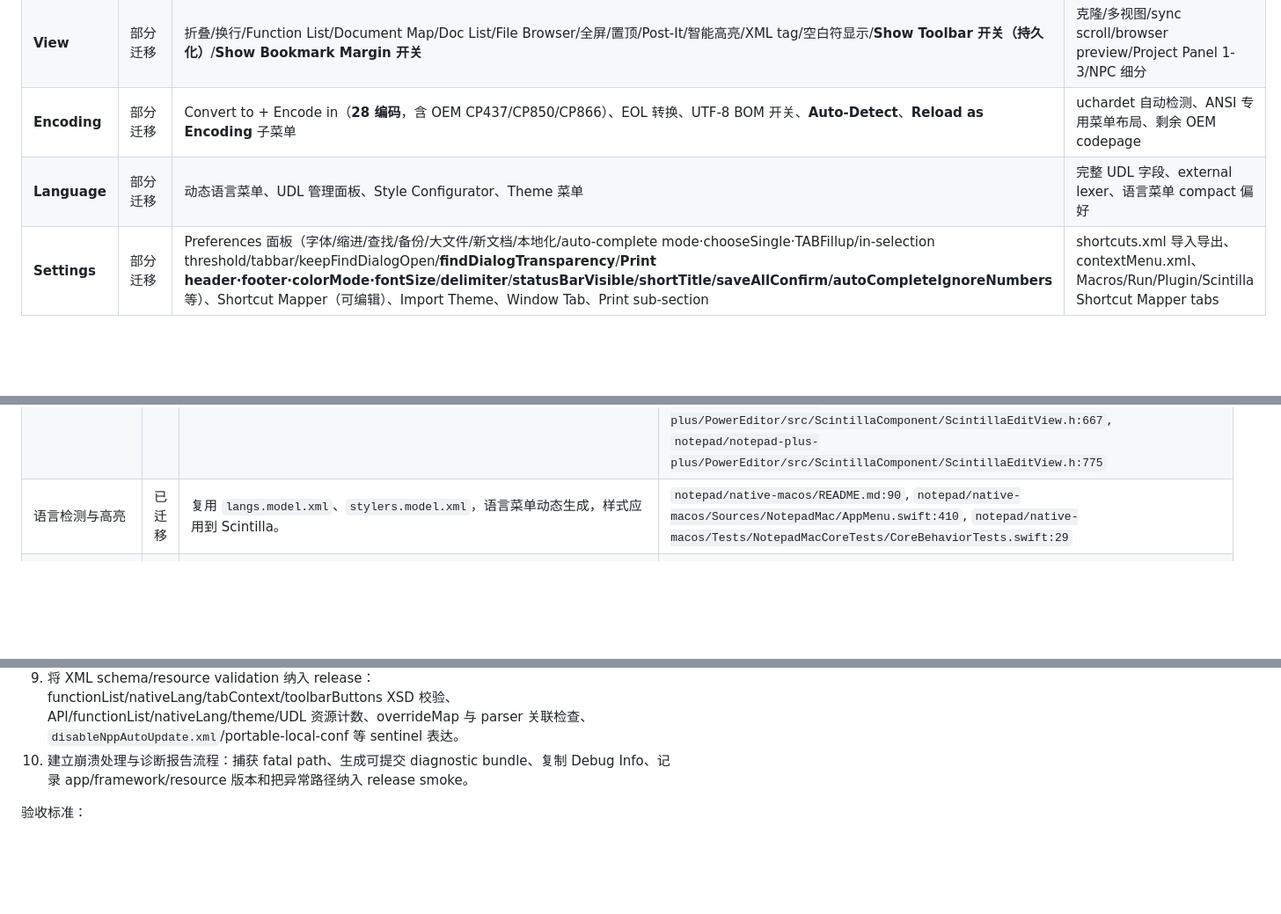
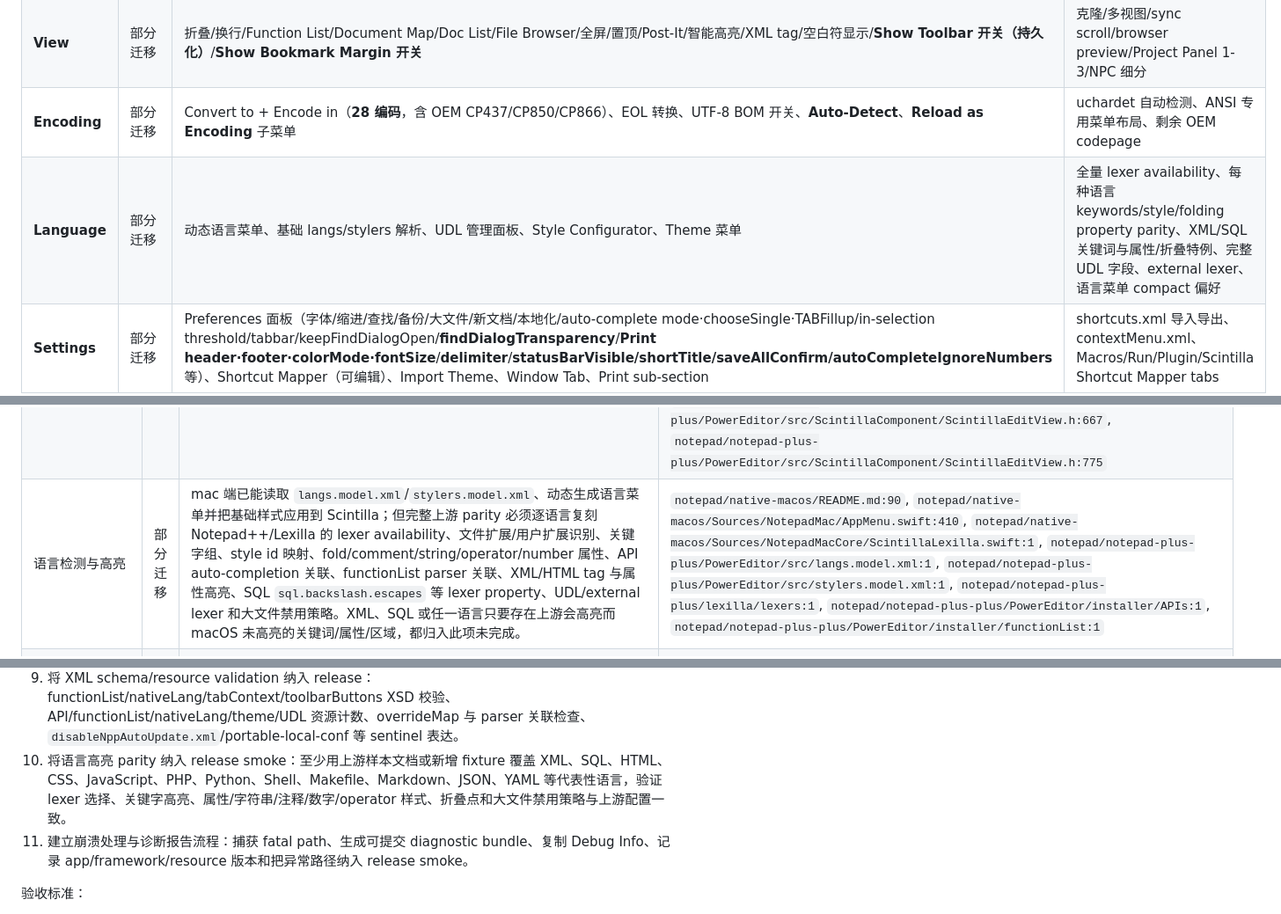
Before and after one commit to RuyimgByCN/Notepad-macOS, a Markdown page: .omx/plans/macos-feature-migration-progress.md, 3 parts joined by grey strips. Shown at 88% size. Drawn GitHub-style; blank space fills up the shorter version.

```diff
--- a/.omx/plans/macos-feature-migration-progress.md
+++ b/.omx/plans/macos-feature-migration-progress.md
@@ -88,7 +89,7 @@ macOS 原生等价方案、兼容层方案或明确的产品级替代实现。
 | **Search** | 部分迁移 | Find/Replace/Incremental/Find in Files/Mark/Style 1-5/书签/Change History 导航/Found Results 工作台/Find in Projects·Finder/Found Results next·prev/In-Selection 可配置阈值/Keep Find Dialog Open/**Find dialog 透明度**/**Bookmark All Matches 菜单入口** | — (P1 search 全部完成) |
 | **View** | 部分迁移 | 折叠/换行/Function List/Document Map/Doc List/File Browser/全屏/置顶/Post-It/智能高亮/XML tag/空白符显示/**Show Toolbar 开关（持久化）**/**Show Bookmark Margin 开关** | 克隆/多视图/sync scroll/browser preview/Project Panel 1-3/NPC 细分 |
 | **Encoding** | 部分迁移 | Convert to + Encode in（**28 编码**，含 OEM CP437/CP850/CP866）、EOL 转换、UTF-8 BOM 开关、**Auto-Detect**、**Reload as Encoding** 子菜单 | uchardet 自动检测、ANSI 专用菜单布局、剩余 OEM codepage |
-| **Language** | 部分迁移 | 动态语言菜单、UDL 管理面板、Style Configurator、Theme 菜单 | 完整 UDL 字段、external lexer、语言菜单 compact 偏好 |
+| **Language** | 部分迁移 | 动态语言菜单、基础 langs/stylers 解析、UDL 管理面板、Style Configurator、Theme 菜单 | 全量 lexer availability、每种语言 keywords/style/folding property parity、XML/SQL 关键词与属性/折叠特例、完整 UDL 字段、external lexer、语言菜单 compact 偏好 |
 | **Settings** | 部分迁移 | Preferences 面板（字体/缩进/查找/备份/大文件/新文档/本地化/auto-complete mode·chooseSingle·TABFillup/in-selection threshold/tabbar/keepFindDialogOpen/**findDialogTransparency**/**Print header·footer·colorMode·fontSize**/**delimiter**/**statusBarVisible/shortTitle/saveAllConfirm/autoCompleteIgnoreNumbers** 等）、Shortcut Mapper（可编辑）、Import Theme、Window Tab、Print sub-section | shortcuts.xml 导入导出、contextMenu.xml、Macros/Run/Plugin/Scintilla Shortcut Mapper tabs |
 | **Tools** | 部分迁移 | MD5/SHA-1/SHA-256/SHA-512（文本/文件/选区） | — |
 | **Macro** | 部分迁移 | 录制/回放/保存/多次运行 | Shortcut Mapper macro tab 集成 |
@@ -155,7 +156,7 @@ macOS 原生等价方案、兼容层方案或明确的产品级替代实现。
 | 编码与 EOL | 部分迁移 | Encoding 菜单支持 **25** 种目标编码（UTF-8/16 变体、ASCII、ISO Latin-1/2/9、Mac Roman、Windows CP1250–1258、GBK、Big5、Shift-JIS、EUC-KR/JP、KOI8-R）的 Convert to 与 Encode in，以及 LF/CRLF/CR 转换与 UTF-8 BOM 开关；仍缺 uchardet 自动检测、ANSI 专用菜单布局、OEM/DOS codepage 全集（437/850/866 等）。 | `notepad/native-macos/Sources/NotepadMac/AppMenu.swift:407`, `notepad/native-macos/Sources/NotepadMacCore/TextFileCodec.swift:53`, `notepad/native-macos/Tests/NotepadMacCoreTests/CoreBehaviorTests.swift:384` |
 | 编辑器引擎 | 已迁移 | 打包时使用 Scintilla Cocoa，Lexilla 通过 C ABI 设置 lexer；开发环境无框架时回退 NSTextView。 | `notepad/native-macos/README.md:111`, `notepad/native-macos/Sources/NotepadMac/EditorSurface.swift:42`, `notepad/native-macos/Sources/NotepadMacCore/ScintillaLexilla.swift:1` |
 | Scintilla adapter 与插件 Scintilla handle | 部分迁移 | mac 端已有 Scintilla Cocoa bridge、通知、fold/hidden lines、indicator/marker 基础接口和 `SCI_*` 消息映射；上游 `ScintillaEditView`/`ScintillaCtrls` 仍包含 plugin-created Scintilla handle（`NPPM_CREATESCINTILLAHANDLE`/lookup/destroy/no-op 兼容语义）、custom word chars、lexer properties（如 `sql.backslash.escapes`/`fold.*`）、margin/marker/indicator parity、hide-line marker notifications、RTL key remap、multi-selection paste/statistics、current-line/caret 内部更新消息和 plugin-facing editor view 获取能力。mac 端需要显式 capability map 与 fallback 诊断，不能只按可用 `SCI_*` 透传。 | `notepad/native-macos/Sources/NotepadMac/EditorSurface.swift:235`, `notepad/native-macos/Sources/NotepadMac/EditorSurface.swift:643`, `notepad/native-macos/Sources/NotepadMac/EditorSurface.swift:834`, `notepad/native-macos/Sources/NotepadMac/EditorSurface.swift:1438`, `notepad/notepad-plus-plus/PowerEditor/src/ScintillaComponent/ScintillaCtrls.h:32`, `notepad/notepad-plus-plus/PowerEditor/src/ScintillaComponent/ScintillaCtrls.cpp:21`, `notepad/notepad-plus-plus/PowerEditor/src/NppBigSwitch.cpp:1596`, `notepad/notepad-plus-plus/PowerEditor/src/NppBigSwitch.cpp:1601`, `notepad/notepad-plus-plus/PowerEditor/src/ScintillaComponent/ScintillaEditView.h:383`, `notepad/notepad-plus-plus/PowerEditor/src/ScintillaComponent/ScintillaEditView.h:632`, `notepad/notepad-plus-plus/PowerEditor/src/ScintillaComponent/ScintillaEditView.h:667`, `notepad/notepad-plus-plus/PowerEditor/src/ScintillaComponent/ScintillaEditView.h:775` |
-| 语言检测与高亮 | 已迁移 | 复用 `langs.model.xml`、`stylers.model.xml`，语言菜单动态生成，样式应用到 Scintilla。 | `notepad/native-macos/README.md:90`, `notepad/native-macos/Sources/NotepadMac/AppMenu.swift:410`, `notepad/native-macos/Tests/NotepadMacCoreTests/CoreBehaviorTests.swift:29` |
+| 语言检测与高亮 | 部分迁移 | mac 端已能读取 `langs.model.xml`/`stylers.model.xml`、动态生成语言菜单并把基础样式应用到 Scintilla；但完整上游 parity 必须逐语言复刻 Notepad++/Lexilla 的 lexer availability、文件扩展/用户扩展识别、关键字组、style id 映射、fold/comment/string/operator/number 属性、API auto-completion 关联、functionList parser 关联、XML/HTML tag 与属性高亮、SQL `sql.backslash.escapes` 等 lexer property、UDL/external lexer 和大文件禁用策略。XML、SQL 或任一语言只要存在上游会高亮而 macOS 未高亮的关键词/属性/区域，都归入此项未完成。 | `notepad/native-macos/README.md:90`, `notepad/native-macos/Sources/NotepadMac/AppMenu.swift:410`, `notepad/native-macos/Sources/NotepadMacCore/ScintillaLexilla.swift:1`, `notepad/notepad-plus-plus/PowerEditor/src/langs.model.xml:1`, `notepad/notepad-plus-plus/PowerEditor/src/stylers.model.xml:1`, `notepad/notepad-plus-plus/lexilla/lexers:1`, `notepad/notepad-plus-plus/PowerEditor/installer/APIs:1`, `notepad/notepad-plus-plus/PowerEditor/installer/functionList:1` |
 | 主题与样式配置 | 部分迁移 | 复用 Notepad++ themes，Theme 菜单、Style Configurator、持久化 override；**Plugins > Import Style Theme...** 可将 XML 复制到用户 themes 目录并重载。上游 WordStyleDlg 仍有 theme dirty/cancel restore、global override、tab/find/document-map color selectors 等细节未完整迁移。 | `notepad/native-macos/Sources/NotepadMac/AppMenu.swift:835`, `notepad/native-macos/Sources/NotepadMac/AppDelegate.swift:1606`, `notepad/native-macos/Sources/NotepadMacCore/ThemeCatalog.swift:1` |
 | Dark Mode 与外观系统 | 部分迁移 | macOS 有系统外观和 AppKit 原生控件，但上游 Notepad++ Dark Mode 还包括 enable/enable-for-plugin、Windows theme sync/high-contrast、custom color tone、toolbar/tab icon set、titlebar/scrollbar/list/tree/tab/toolbar/rich-edit theming、child-control auto subclass、plugin dock window auto subclass、dark auto-completion、dark-mode color API 与 `NPPN_DARKMODECHANGED` 通知；这些兼容语义尚未在 mac 端建模。 | `notepad/notepad-plus-plus/PowerEditor/src/NppDarkMode.h:25`, `notepad/notepad-plus-plus/PowerEditor/src/DarkMode/DarkMode.h:6`, `notepad/notepad-plus-plus/PowerEditor/src/DarkMode/DarkMode.cpp:75`, `notepad/notepad-plus-plus/PowerEditor/src/MISC/PluginsManager/Notepad_plus_msgs.h:853` |
 | 搜索与替换 | 部分迁移 | Find/Replace/Incremental/Find in Files/**Find in Projects**/**Find in Search Results（Finder 等价）**/Mark/Style 1-5/书签/Change History 导航已有；**Found Results 独立工作台**（按文件分组 outline、Open All/Copy Pathnames/Copy All/Delete/Clear、Purge before search、Search 菜单 Go to Next/Prev Found 跨结果导航、View 菜单入口、上下文 Find in Search Results）已迁移；**Find Characters in Range**（ASCII/Non-ASCII/自定义 0–255、方向、Wrap、UTF-8 字节语义）已迁移；仍缺 Find dialog 透明度、regex backward、in-selection 阈值警告。 | `notepad/native-macos/Sources/NotepadMacCore/CharRangeFinder.swift:1`, `notepad/native-macos/Sources/NotepadMacCore/FindInFilesSearch.swift:1`, `notepad/native-macos/Sources/NotepadMac/FindCharRangePanelController.swift:1`, `notepad/native-macos/Sources/NotepadMac/AppDelegate.swift:362`, `notepad/native-macos/Tests/NotepadMacCoreTests/MigrationBatchTests.swift:1` |
@@ -453,7 +455,8 @@ macOS 原生等价方案、兼容层方案或明确的产品级替代实现。
 7. 落地命令行 parity：启动参数解析、open-file/open-url 桥接、session/workspace/monitor/print/readonly/localization/pluginMessage 路由，以及 unsupported flag 诊断。
 8. 落地 macOS 文件系统 watcher 策略：FSEvents/DispatchSource 用于 Folder as Workspace、monitoring、external file modification 和 backup/snapshot 触发，避免只做一次性目录扫描。
 9. 将 XML schema/resource validation 纳入 release：functionList/nativeLang/tabContext/toolbarButtons XSD 校验、API/functionList/nativeLang/theme/UDL 资源计数、overrideMap 与 parser 关联检查、`disableNppAutoUpdate.xml`/portable-local-conf 等 sentinel 表达。
-10. 建立崩溃处理与诊断报告流程：捕获 fatal path、生成可提交 diagnostic bundle、复制 Debug Info、记录 app/framework/resource 版本和把异常路径纳入 release smoke。
+10. 将语言高亮 parity 纳入 release smoke：至少用上游样本文档或新增 fixture 覆盖 XML、SQL、HTML、CSS、JavaScript、PHP、Python、Shell、Makefile、Markdown、JSON、YAML 等代表性语言，验证 lexer 选择、关键字高亮、属性/字符串/注释/数字/operator 样式、折叠点和大文件禁用策略与上游配置一致。
+11. 建立崩溃处理与诊断报告流程：捕获 fatal path、生成可提交 diagnostic bundle、复制 Debug Info、记录 app/framework/resource 版本和把异常路径纳入 release smoke。
 
 验收标准：
 
```
Also changed, not shown: other parts of .omx/plans/macos-feature-migration-progress.md (+22 -20 lines).
